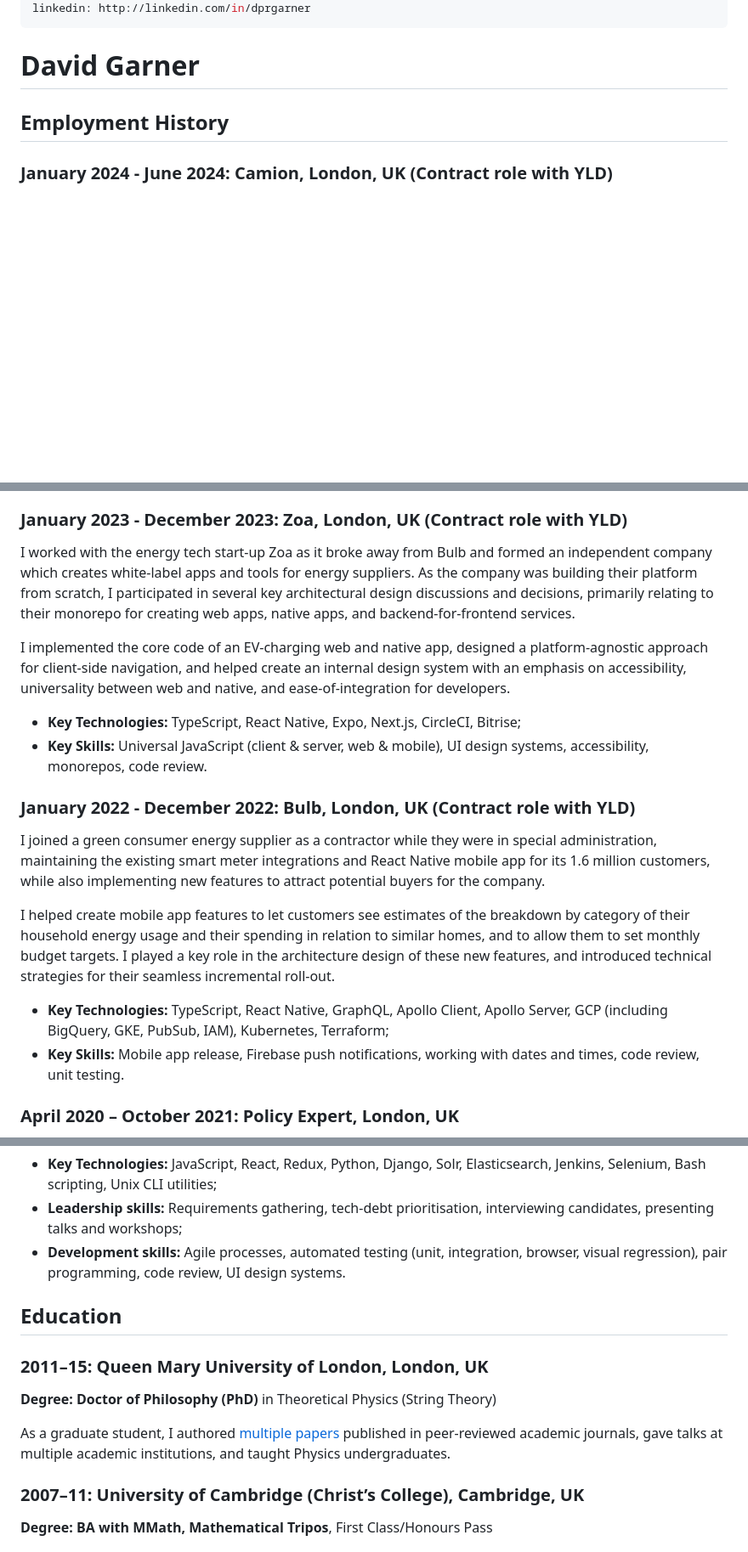
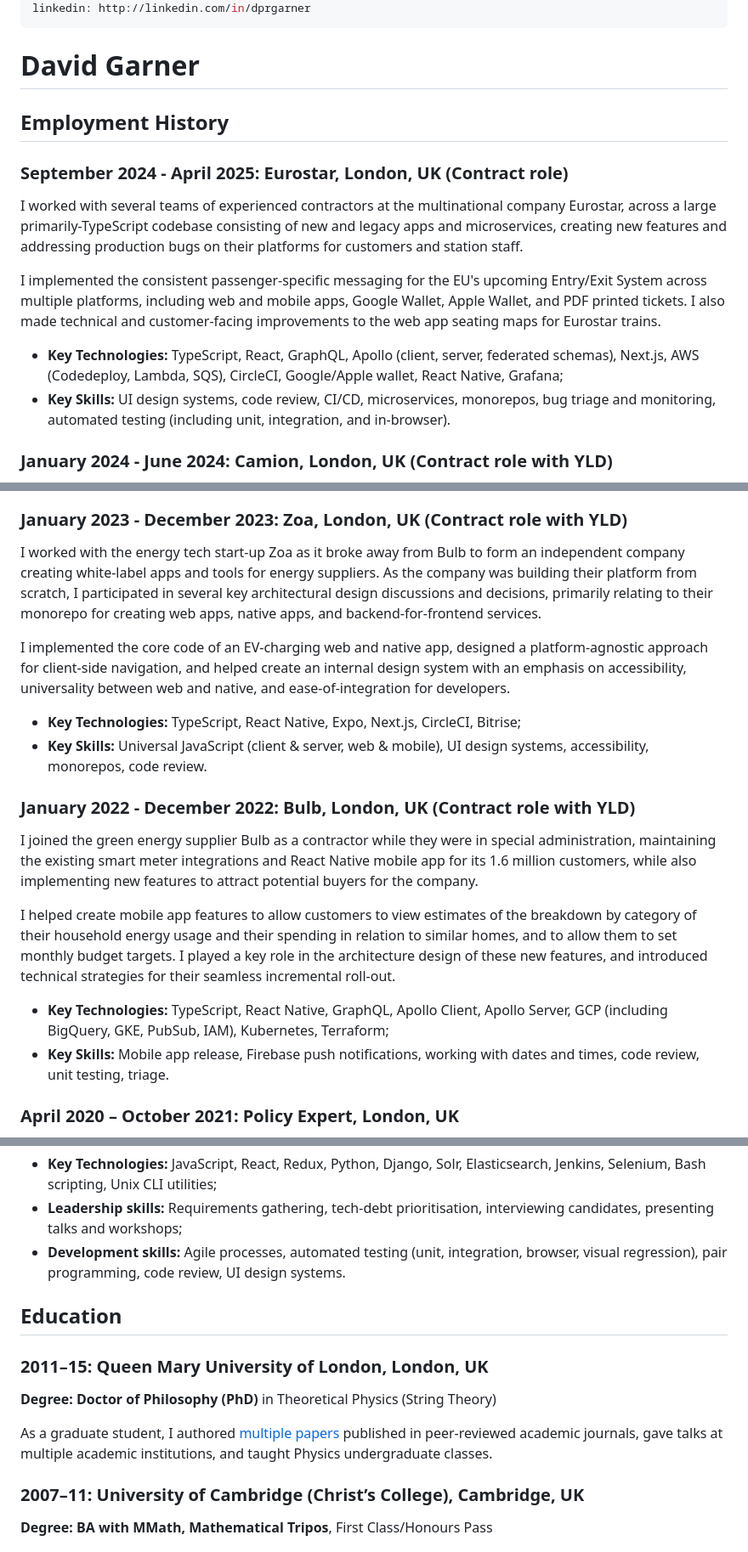
Before and after one commit to dprgarner/cv, a Markdown page: src/cv.md, 3 parts joined by grey strips. Shown at 85% size. Drawn GitHub-style; blank space fills up the shorter version.

Commit message:
add Eurostar

```diff
--- a/src/cv.md
+++ b/src/cv.md
@@ -13,6 +13,15 @@ linkedin: http://linkedin.com/in/dprgarner
 
 ## Employment History
 
+### September 2024 - April 2025: Eurostar, London, UK (Contract role)
+
+I worked with several teams of experienced contractors at the multinational company Eurostar, across a large primarily-TypeScript codebase consisting of new and legacy apps and microservices, creating new features and addressing production bugs on their platforms for customers and station staff.
+
+I implemented the consistent passenger-specific messaging for the EU's upcoming Entry/Exit System across multiple platforms, including web and mobile apps, Google Wallet, Apple Wallet, and PDF printed tickets. I also made technical and customer-facing improvements to the web app seating maps for Eurostar trains.
+
+- **Key Technologies:** TypeScript, React, GraphQL, Apollo (client, server, federated schemas), Next.js, AWS (Codedeploy, Lambda, SQS), CircleCI, Google/Apple wallet, React Native, Grafana;
+- **Key Skills:** UI design systems, code review, CI/CD, microservices, monorepos, bug triage and monitoring, automated testing (including unit, integration, and in-browser).
+
 ### January 2024 - June 2024: Camion, London, UK (Contract role with YLD)
 
 As part of the initial tech team of contractors on a completely greenfield project, I delivered Camion's flagship product from concept to production within three months, in which our small fast-moving team made all the foundational architectural and technical decisions while also introducing Agile processes such as stand-ups, Kanban boards, and roadmaps.
@@ -24,7 +33,7 @@ We delivered a web app which allowed customers to determine the potential value
 
 ### January 2023 - December 2023: Zoa, London, UK (Contract role with YLD)
 
-I worked with the energy tech start-up Zoa as it broke away from Bulb and formed an independent company which creates white-label apps and tools for energy suppliers.
+I worked with the energy tech start-up Zoa as it broke away from Bulb to form an independent company creating white-label apps and tools for energy suppliers.
 As the company was building their platform from scratch, I participated in several key architectural design discussions and decisions, primarily relating to their monorepo for creating web apps, native apps, and backend-for-frontend services.
 
 I implemented the core code of an EV-charging web and native app, designed a platform-agnostic approach for client-side navigation, and helped create an internal design system with an emphasis on accessibility, universality between web and native, and ease-of-integration for developers.
@@ -34,12 +43,12 @@ I implemented the core code of an EV-charging web and native app, designed a pla
 
 ### January 2022 - December 2022: Bulb, London, UK (Contract role with YLD)
 
-I joined a green consumer energy supplier as a contractor while they were in special administration, maintaining the existing smart meter integrations and React Native mobile app for its 1.6 million customers, while also implementing new features to attract potential buyers for the company.
+I joined the green energy supplier Bulb as a contractor while they were in special administration, maintaining the existing smart meter integrations and React Native mobile app for its 1.6 million customers, while also implementing new features to attract potential buyers for the company.
 
-I helped create mobile app features to let customers see estimates of the breakdown by category of their household energy usage and their spending in relation to similar homes, and to allow them to set monthly budget targets. I played a key role in the architecture design of these new features, and introduced technical strategies for their seamless incremental roll-out.
+I helped create mobile app features to allow customers to view estimates of the breakdown by category of their household energy usage and their spending in relation to similar homes, and to allow them to set monthly budget targets. I played a key role in the architecture design of these new features, and introduced technical strategies for their seamless incremental roll-out.
 
 - **Key Technologies:** TypeScript, React Native, GraphQL, Apollo Client, Apollo Server, GCP (including BigQuery, GKE, PubSub, IAM), Kubernetes, Terraform;
-- **Key Skills:** Mobile app release, Firebase push notifications, working with dates and times, code review, unit testing.
+- **Key Skills:** Mobile app release, Firebase push notifications, working with dates and times, code review, unit testing, triage.
 
 ### April 2020 – October 2021: Policy Expert, London, UK
 
@@ -61,7 +70,7 @@ As a technical lead, I successfully orchestrated a major project combining two o
 - **Leadership skills:** Requirements gathering, tech-debt prioritisation, interviewing candidates, presenting talks and workshops;
 - **Development skills:** Agile processes, automated testing (unit, integration, browser, visual regression), pair programming, code review, UI design systems.
 
-<div class="break" />
+<!-- <div class="break" /> -->
 
 ## Education
 
@@ -69,7 +78,7 @@ As a technical lead, I successfully orchestrated a major project combining two o
 
 **Degree: Doctor of Philosophy (PhD)** in Theoretical Physics (String Theory)
 
-As a graduate student, I authored [multiple papers](https://arxiv.org/search/hep-th?searchtype=author&query=Garner%2C+D) published in peer-reviewed academic journals, gave talks at multiple academic institutions, and taught Physics undergraduates.
+As a graduate student, I authored [multiple papers](https://arxiv.org/search/hep-th?searchtype=author&query=Garner%2C+D) published in peer-reviewed academic journals, gave talks at multiple academic institutions, and taught Physics undergraduate classes.
 
 ### **2007–11: University of Cambridge** (Christ’s College), Cambridge, UK
 
```
Also changed, not shown: other parts of src/cv.md (+1 -1 lines).
